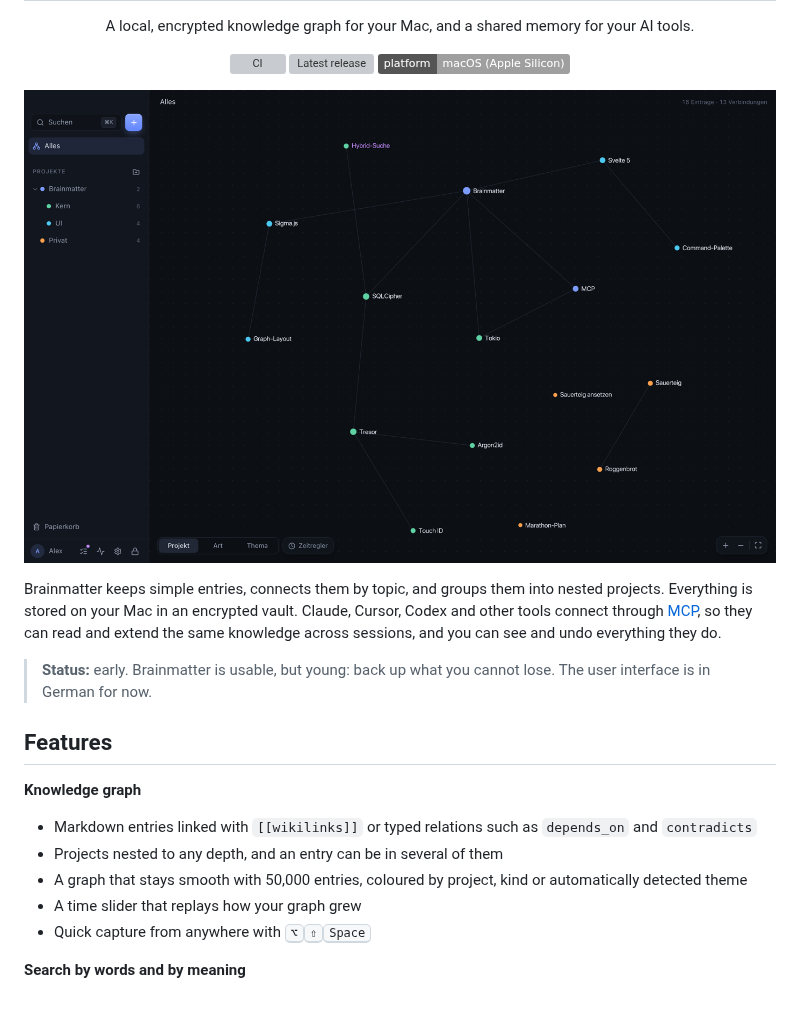
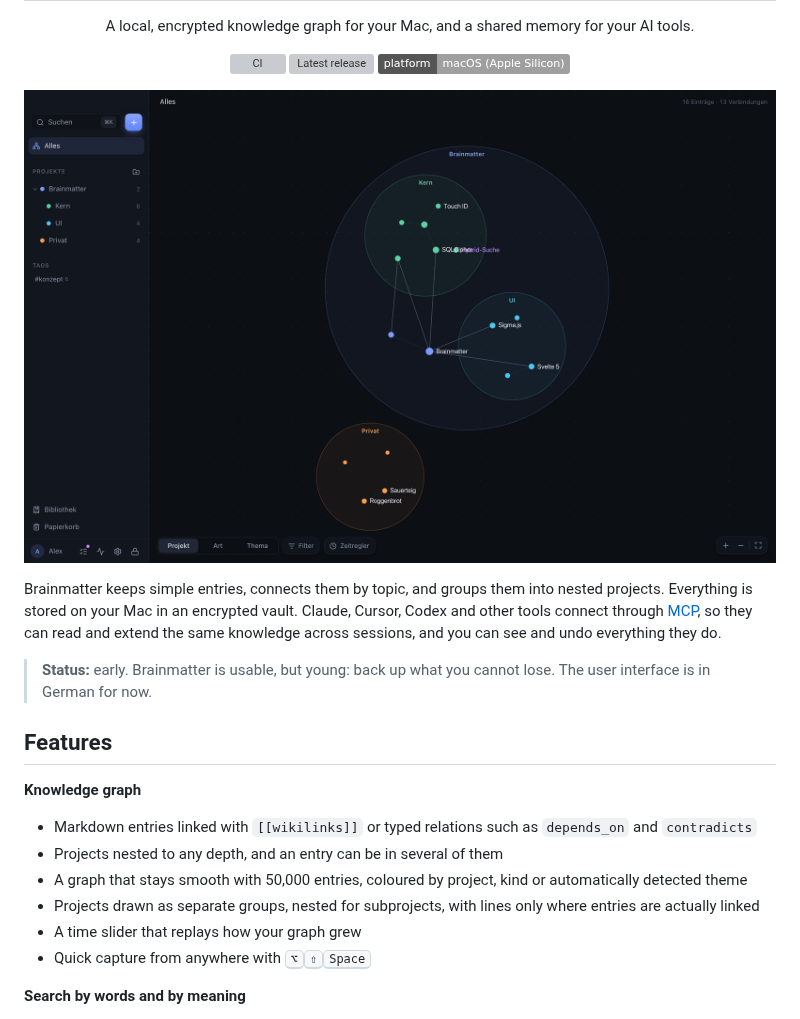
Before and after one commit to Kiritosky/brainmatter, a Markdown page: README.md, the part around the change. Drawn GitHub-style; pictures changed too: docs/screenshots/graph.png; badges without logos; grey boxes are pictures that could not be loaded.

```diff
--- a/README.md
+++ b/README.md
@@ -26,6 +26,7 @@ Brainmatter keeps simple entries, connects them by topic, and groups them into n
 - Markdown entries linked with `[[wikilinks]]` or typed relations such as `depends_on` and `contradicts`
 - Projects nested to any depth, and an entry can be in several of them
 - A graph that stays smooth with 50,000 entries, coloured by project, kind or automatically detected theme
+- Projects drawn as separate groups, nested for subprojects, with lines only where entries are actually linked
 - A time slider that replays how your graph grew
 - Quick capture from anywhere with <kbd>⌥</kbd><kbd>⇧</kbd><kbd>Space</kbd>
 
```
Also changed, not shown: 9 other files.
